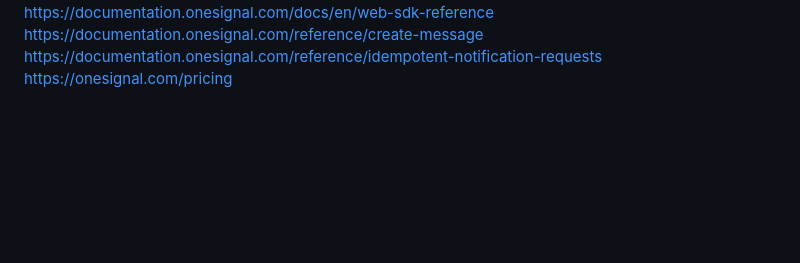
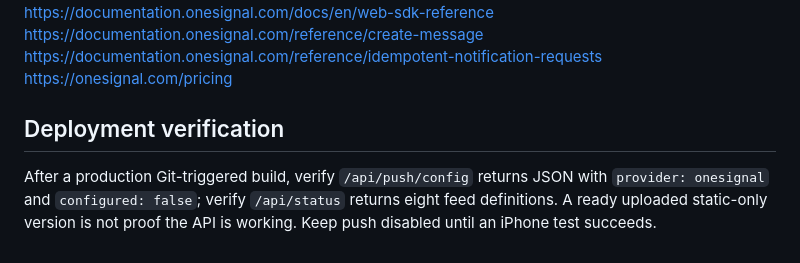
Before and after one commit to rf5n4z9f4d-collab/watchtower-global-resilience, a Markdown page: cloudflare/README.md, the part around the change. Rendered like a GitHub page; blank space fills up the shorter version.

Commit message:
Document live Worker API verification after D1 setup; trigger migration build

```diff
--- a/cloudflare/README.md
+++ b/cloudflare/README.md
@@ -68,3 +68,7 @@ https://documentation.onesignal.com/docs/en/web-sdk-reference
 https://documentation.onesignal.com/reference/create-message
 https://documentation.onesignal.com/reference/idempotent-notification-requests
 https://onesignal.com/pricing
+
+## Deployment verification
+
+After a production Git-triggered build, verify `/api/push/config` returns JSON with `provider: onesignal` and `configured: false`; verify `/api/status` returns eight feed definitions. A ready uploaded static-only version is not proof the API is working. Keep push disabled until an iPhone test succeeds.
```
